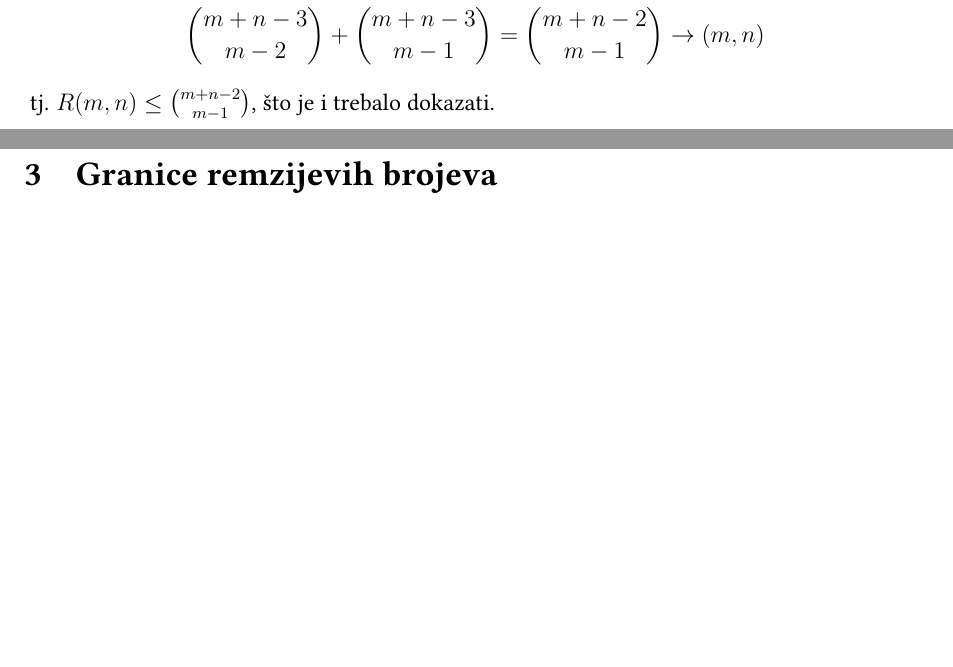
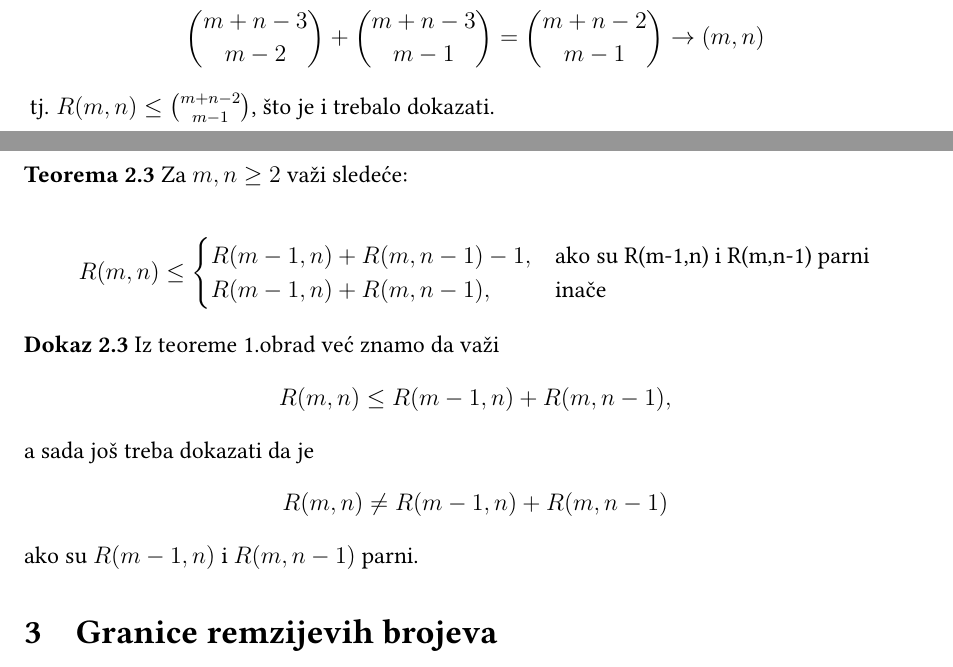
Before and after one commit to ObradovicNikola/remzijevi-brojevi, a LaTeX document (remzijeviBrojevi.tex): two parts of pages 5 and 6 of 6, joined at a grey line, cut so that both start at the same text, the shorter picture padded with empty space. Compiled offline with pdfLaTeX.

Commit message:
Zapoceta teorema 2.3.

```diff
--- a/remzijeviBrojevi.tex
+++ b/remzijeviBrojevi.tex
@@ -4,6 +4,7 @@
 \usepackage{titling}
 \usepackage{amsfonts}
 \usepackage{amssymb}
+\usepackage{amsmath}
 \usepackage{tcolorbox}
 \usepackage{mdframed}
 \usepackage{graphicx}
@@ -26,7 +27,7 @@
 \\matematiku i informatiku}
 \vspace{5em}
 \\ \textbf{Remzijevi brojevi}
-\\ - \large seminarski rad -
+\\ \large - seminarski rad -
 \vspace{1em} }
 
 
@@ -156,6 +157,25 @@
 	\\
 	\vspace{0.7em} tj. $R(m,n) \leq {m+n-2\choose m-1}$, što je i trebalo dokazati.
 
+	\newpage
+
+	{\noindent\fontsize{12pt}{12pt}\textbf{Teorema 2.3}}
+	Za $m,n\geq 2$  važi sledeće:
+
+	\[
+   	 R(m,n)\leq
+		\begin{cases}
+    		R(m-1,n)+R(m,n-1)-1,& \text{ako su R(m-1,n) i R(m,n-1) parni}\\
+    	R(m-1,n)+R(m,n-1),      & \text{inače}
+	\end{cases}
+	\]
+
+	{\noindent\fontsize{12pt}{12pt}\textbf{Dokaz 2.3}}
+	Iz teoreme 1.obrad već znamo da važi
+	\[R(m,n)\leq R(m-1,n)+R(m,n-1),\]
+	a sada još treba dokazati da je
+	\[R(m,n)\neq R(m-1,n)+R(m,n-1)\]
+	ako su $R(m-1,n)$ i $R(m,n-1)$ parni.
 
 	\section{Granice remzijevih brojeva}
 	Pesic
```
